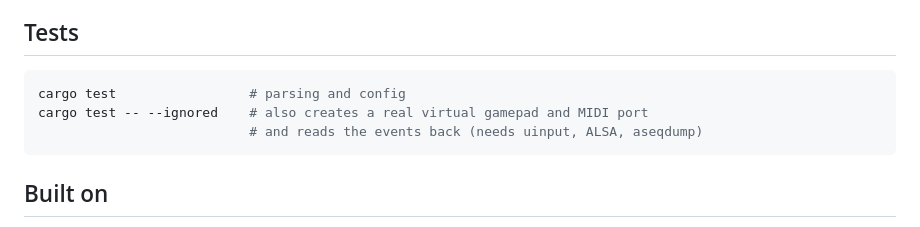
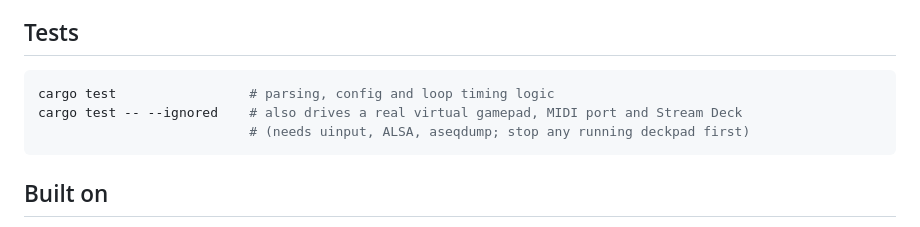
Before and after one commit to mt-atkins/deckpad, a Markdown page: README.md, the part around one of its changes. Rendered like a GitHub page.

````diff
--- a/README.md
+++ b/README.md
@@ -75,9 +100,9 @@ ignored. Developed and tested on a Stream Deck MK.2.
 ## Tests
 
 ```sh
-cargo test                 # parsing and config
-cargo test -- --ignored    # also creates a real virtual gamepad and MIDI port
-                           # and reads the events back (needs uinput, ALSA, aseqdump)
+cargo test                 # parsing, config and loop timing logic
+cargo test -- --ignored    # also drives a real virtual gamepad, MIDI port and Stream Deck
+                           # (needs uinput, ALSA, aseqdump; stop any running deckpad first)
 ```
 
 ## Built on
````
Also changed, not shown: other parts of README.md (+29 -4 lines), docs/layouts.png, 7 other files.
